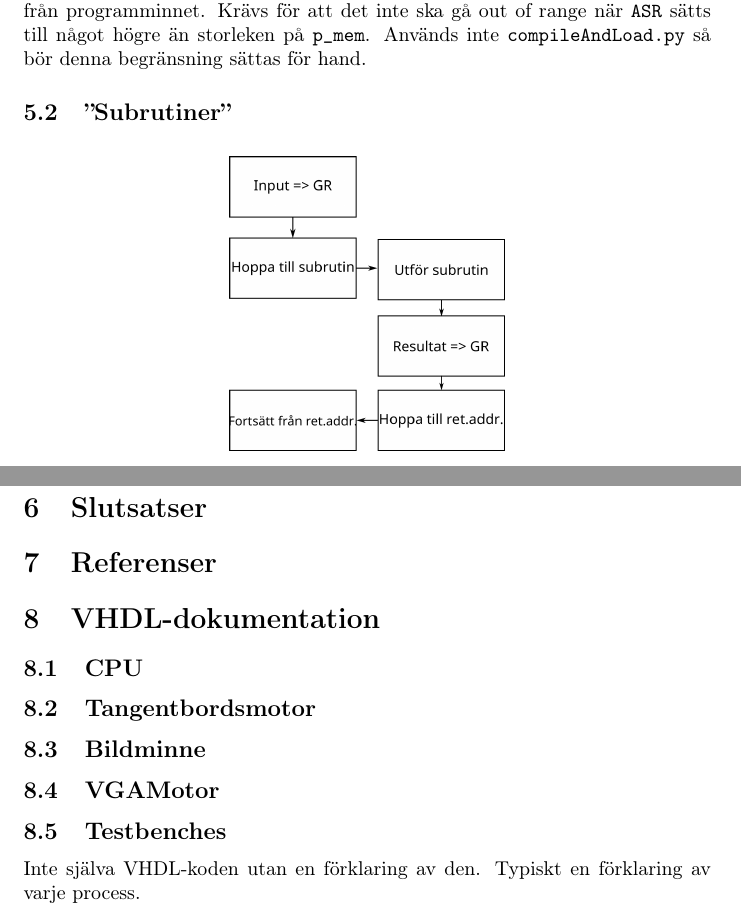
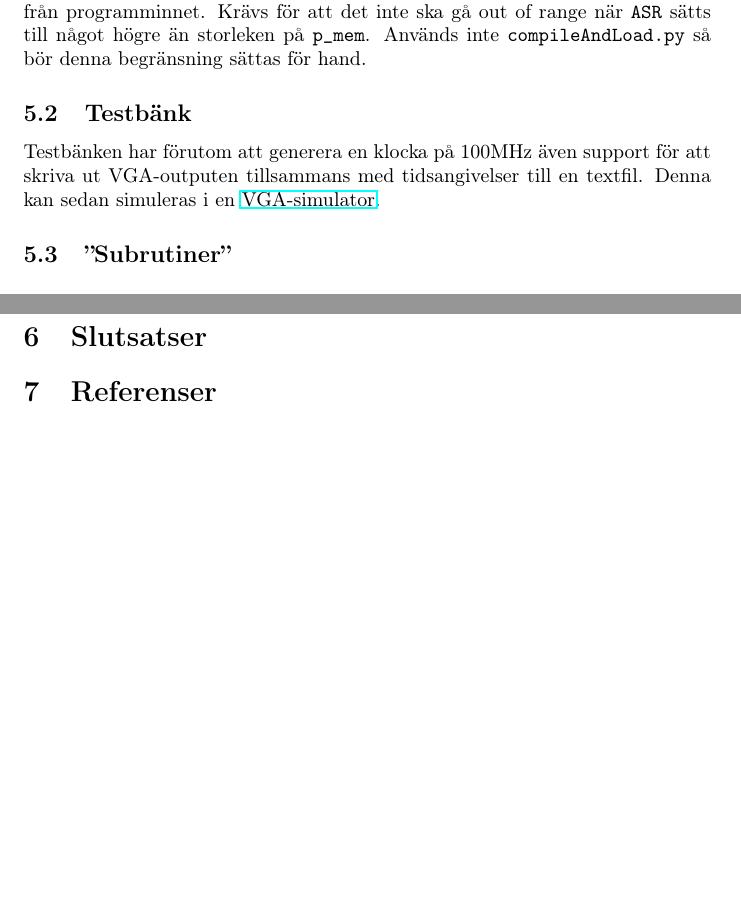
Before and after one commit to Jethro95/TSEA83_Graphing_Calculator, a LaTeX paper (redovisning/Rapport.tex): two parts of pages 11 and 13 of 13, joined at a grey line, cut so that both start at the same text, the shorter picture padded with empty space. Compiled offline with pdfLaTeX.

Commit message:
Remove VHDL-documentation part and move testbench information to ''tools''

```diff
--- a/redovisning/Rapport.tex
+++ b/redovisning/Rapport.tex
@@ -10,6 +10,8 @@
 
 \usepackage{multicol}
 \usepackage{fancyvrb}
+\usepackage{hyperref}
+
 
 
 \usepackage{tikz}
@@ -337,6 +339,9 @@ python compileAndLoad.py filename
 \noindent
 Scriptet sätter även en begränsning för när PM ska laddas med information från programminnet. Krävs för att det inte ska gå out of range när \texttt{ASR} sätts till något högre än storleken på \texttt{p\_mem}. Används inte \texttt{compileAndLoad.py} så bör denna begränsning sättas för hand.
 
+\subsection{Testbänk}
+Testbänken har förutom att generera en klocka på 100MHz även support för att skriva ut VGA-outputen tillsammans med tidsangivelser till en textfil. Denna kan sedan simuleras i en \href{http://ericeastwood.com/lab/vga-simulator/}{VGA-simulator}.
+
 
 \subsection{''Subrutiner''}
 \begin{figure}[h!]
@@ -393,17 +398,5 @@ Skriver över alla pixlar i bitmapminnet med vitt. Är ingen subrutin, utan inkl
 
 \section{Slutsatser}
 \section{Referenser}
-\section{VHDL-dokumentation}
-\subsection{CPU}
-
-\subsection{Tangentbordsmotor}
-
-\subsection{Bildminne}
-
-\subsection{VGAMotor}
-
-\subsection{Testbenches}
-Inte själva VHDL-koden utan en förklaring av den. Typiskt en förklaring av varje process.
-
 
 \end{document}
```
Also changed, not shown: redovisning/Rapport.tex (2 more changed lines).
